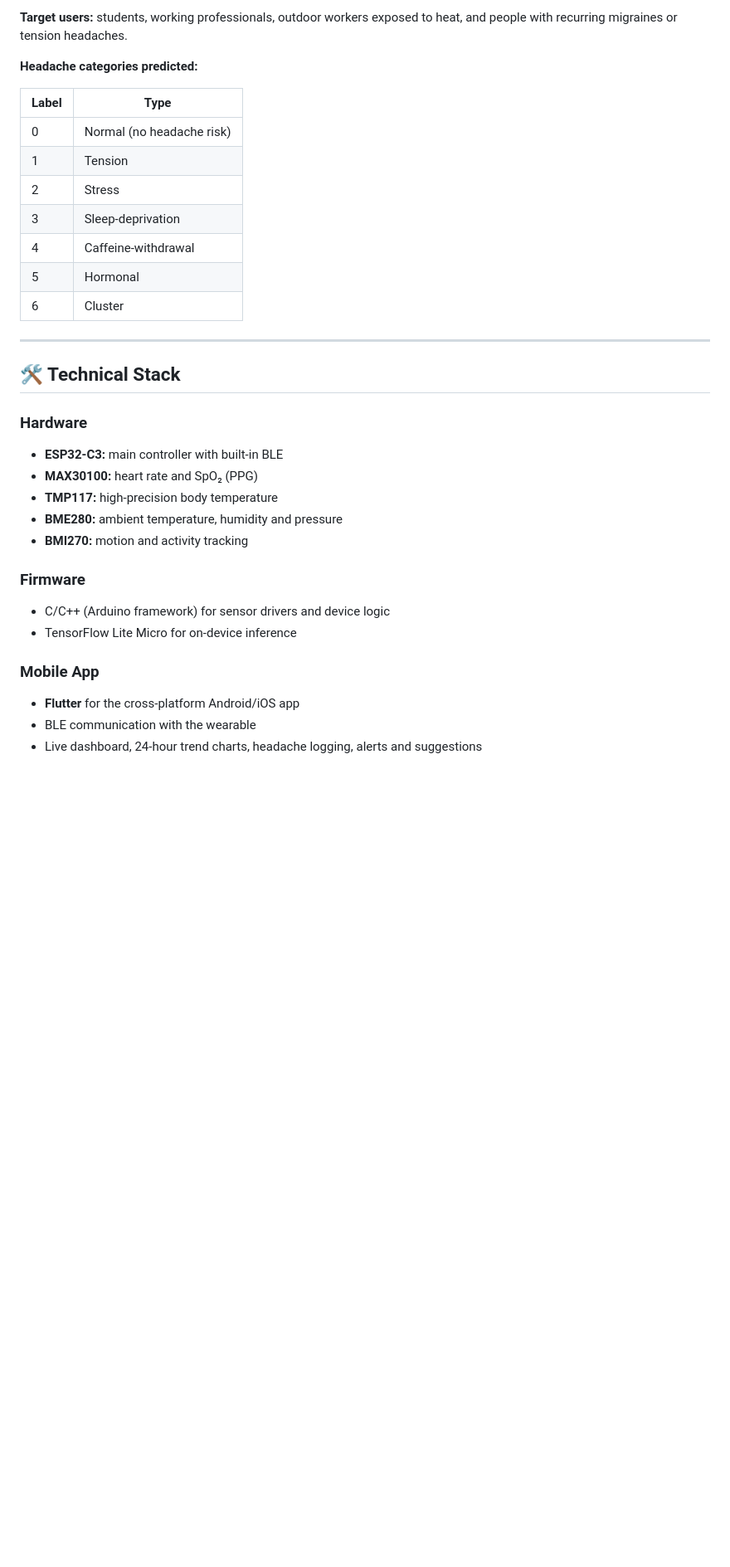
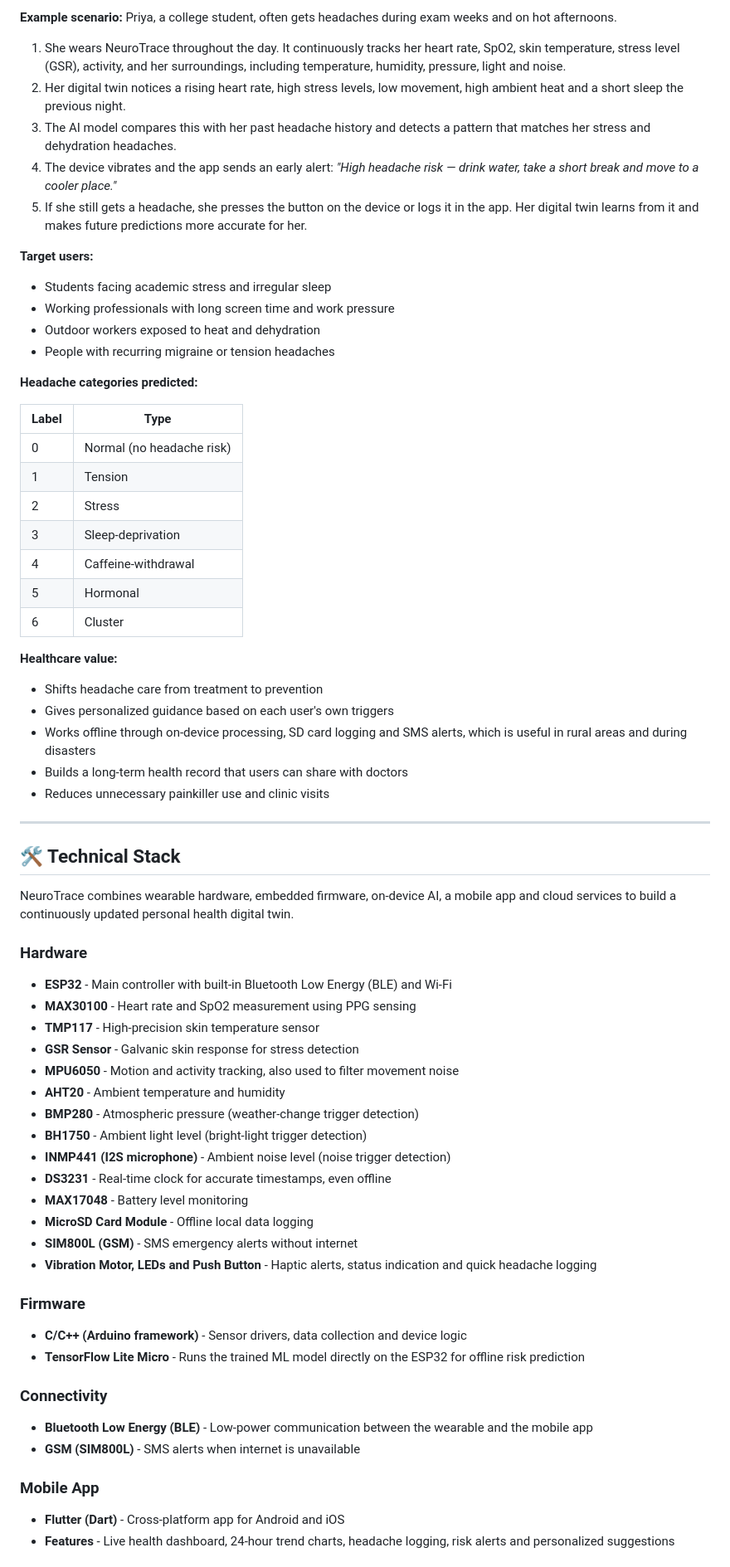
Before and after one commit to Trishna-25/NEUROTRACE-, a Markdown page: README.md, the part around one of its changes. Shown at 83% size. GitHub-like rendering; blank space fills up the shorter version.

Commit message:
Revise README with project and team details
Updated project description, team details, and technical stack. Enhanced problem statement and added clarity to the digital twin concept.

```diff
--- a/README.md
+++ b/README.md
@@ -54,5 +59,18 @@ NeuroTrace builds a **personal physiological digital twin** of each user:
 
-**Target users:** students, working professionals, outdoor workers exposed to heat, and people with recurring migraines or tension headaches.
+**Example scenario:**
+Priya, a college student, often gets headaches during exam weeks and on hot afternoons.
+
+1. She wears NeuroTrace throughout the day. It continuously tracks her heart rate, SpO2, skin temperature, stress level (GSR), activity, and her surroundings, including temperature, humidity, pressure, light and noise.
+2. Her digital twin notices a rising heart rate, high stress levels, low movement, high ambient heat and a short sleep the previous night.
+3. The AI model compares this with her past headache history and detects a pattern that matches her stress and dehydration headaches.
+4. The device vibrates and the app sends an early alert: *"High headache risk — drink water, take a short break and move to a cooler place."*
+5. If she still gets a headache, she presses the button on the device or logs it in the app. Her digital twin learns from it and makes future predictions more accurate for her.
+
+**Target users:**
+- Students facing academic stress and irregular sleep
+- Working professionals with long screen time and work pressure
+- Outdoor workers exposed to heat and dehydration
+- People with recurring migraine or tension headaches
 
 **Headache categories predicted:**
 
@@ -66,23 +84,44 @@ NeuroTrace builds a **personal physiological digital twin** of each user:
 | 5 | Hormonal |
 | 6 | Cluster |
 
+**Healthcare value:**
+- Shifts headache care from treatment to prevention
+- Gives personalized guidance based on each user's own triggers
+- Works offline through on-device processing, SD card logging and SMS alerts, which is useful in rural areas and during disasters
+- Builds a long-term health record that users can share with doctors
+- Reduces unnecessary painkiller use and clinic visits
+
 ---
 
 ## 🛠️ Technical Stack
 
+NeuroTrace combines wearable hardware, embedded firmware, on-device AI, a mobile app and cloud services to build a continuously updated personal health digital twin.
+
 ### Hardware
-- **ESP32-C3:** main controller with built-in BLE
-- **MAX30100:** heart rate and SpO₂ (PPG)
-- **TMP117:** high-precision body temperature
-- **BME280:** ambient temperature, humidity and pressure
-- **BMI270:** motion and activity tracking
+- **ESP32** - Main controller with built-in Bluetooth Low Energy (BLE) and Wi-Fi
+- **MAX30100** - Heart rate and SpO2 measurement using PPG sensing
+- **TMP117** - High-precision skin temperature sensor
+- **GSR Sensor** - Galvanic skin response for stress detection
+- **MPU6050** - Motion and activity tracking, also used to filter movement noise
+- **AHT20** - Ambient temperature and humidity
+- **BMP280** - Atmospheric pressure (weather-change trigger detection)
+- **BH1750** - Ambient light level (bright-light trigger detection)
+- **INMP441 (I2S microphone)** - Ambient noise level (noise trigger detection)
+- **DS3231** - Real-time clock for accurate timestamps, even offline
+- **MAX17048** - Battery level monitoring
+- **MicroSD Card Module** - Offline local data logging
+- **SIM800L (GSM)** - SMS emergency alerts without internet
+- **Vibration Motor, LEDs and Push Button** - Haptic alerts, status indication and quick headache logging
 
 ### Firmware
-- C/C++ (Arduino framework) for sensor drivers and device logic
-- TensorFlow Lite Micro for on-device inference
+- **C/C++ (Arduino framework)** - Sensor drivers, data collection and device logic
+- **TensorFlow Lite Micro** - Runs the trained ML model directly on the ESP32 for offline risk prediction
+
+### Connectivity
+- **Bluetooth Low Energy (BLE)** - Low-power communication between the wearable and the mobile app
+- **GSM (SIM800L)** - SMS alerts when internet is unavailable
 
 ### Mobile App
-- **Flutter** for the cross-platform Android/iOS app
-- BLE communication with the wearable
-- Live dashboard, 24-hour trend charts, headache logging, alerts and suggestions
+- **Flutter (Dart)** - Cross-platform app for Android and iOS
+- **Features** - Live health dashboard, 24-hour trend charts, headache logging, risk alerts and personalized suggestions
 
```
Also changed, not shown: other parts of README.md (+56 -44 lines).
